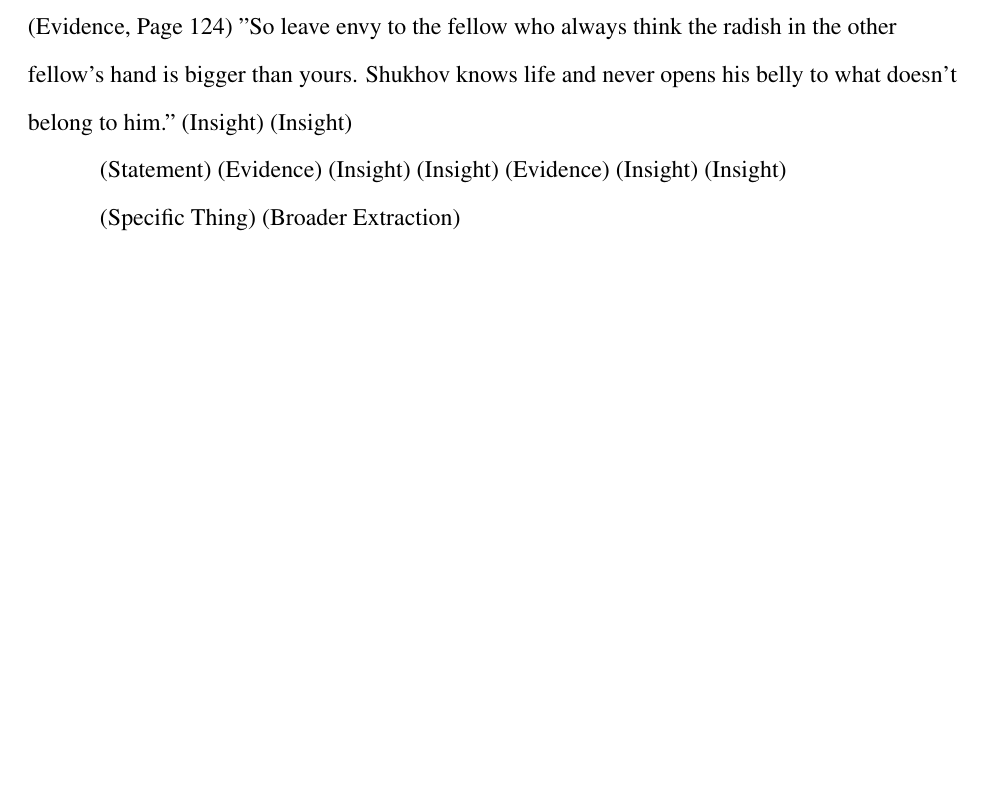
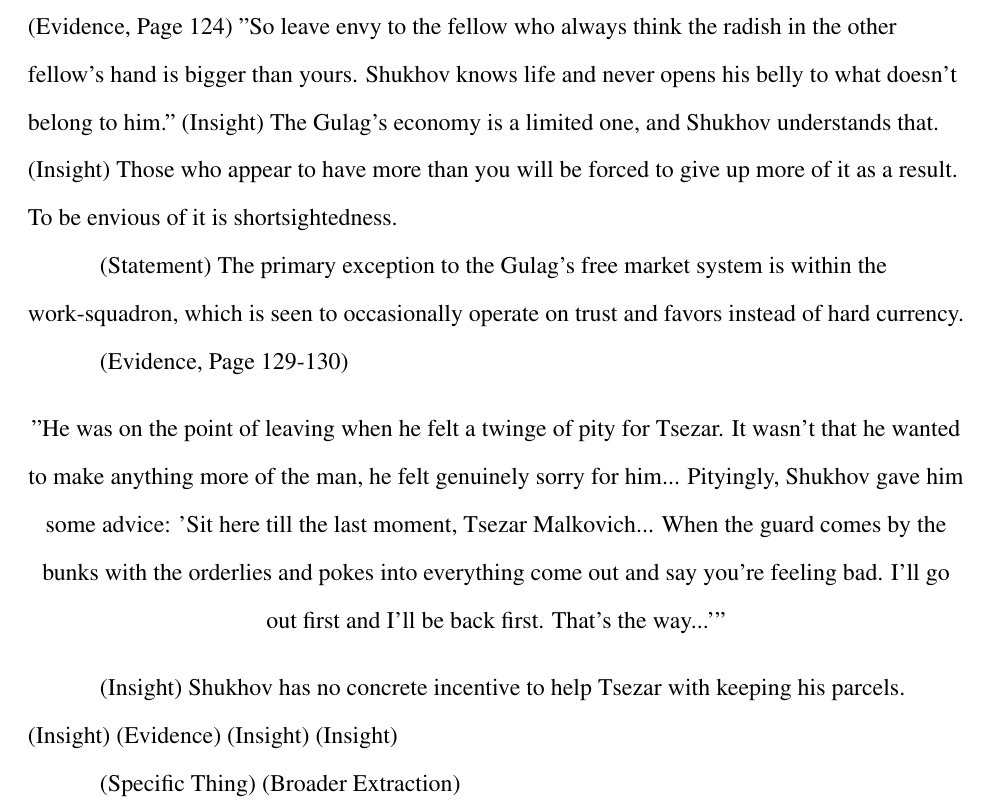
Before and after one commit to RotatingBuffalo/ivan-denisovich, a LaTeX document (essay.tex): part of page 2 of 2, cut so that both start at the same text, the shorter picture padded with empty space. Compiled offline with pdfLaTeX.

Commit message:
im almost done with the draft woo

```diff
--- a/essay.tex
+++ b/essay.tex
@@ -63,13 +63,22 @@ Despite all of these restrictions, the prisoners' human nature and personal inte
 (Insight) Even in the Gulag, people have things they need done, and things they can trade.
 (Insight) National currency has found its way into the Gulag, acting just as it does in the outside world as a way to pay for anything. The Gulag does not operate on a barter system, but with a legitimate currency.
 (Evidence, Page 124) "So leave envy to the fellow who always think the radish in the other fellow's hand is bigger than yours. Shukhov knows life and never opens his belly to what doesn't belong to him."
-(Insight)
-(Insight)
+(Insight) The Gulag's economy is a limited one, and Shukhov understands that.
+(Insight) Those who appear to have more than you will be forced to give up more of it as a result. To be envious of it is shortsightedness.
 
 %%% Paragraph Three (The Work-squadron, and how it is like a Family.)
-(Statement)
-(Evidence)
-(Insight)
+(Statement) The primary exception to the Gulag's free market system is within the work-squadron, which is seen to occasionally operate on trust and favors instead of hard currency.
+
+(Evidence, Page 129-130)
+\begin{center}
+"He was on the point of leaving when he felt a twinge of pity for Tsezar.
+It wasn't that he wanted to make anything more of the man, he felt genuinely sorry for him... Pityingly, Shukhov gave him some advice:
+'Sit here till the last moment, Tsezar Malkovich...
+When the guard comes by the bunks with the orderlies and pokes into everything come out and say you're feeling bad.
+I'll go out first and I'll be back first. That's the way...'"
+\end{center}
+
+(Insight) Shukhov has no concrete incentive to help Tsezar with keeping his parcels.
 (Insight)
 (Evidence)
 (Insight)
```
